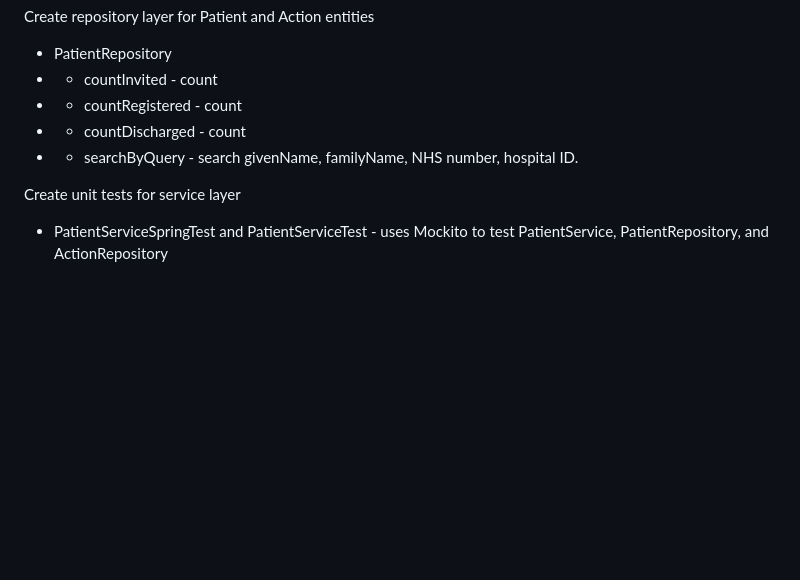
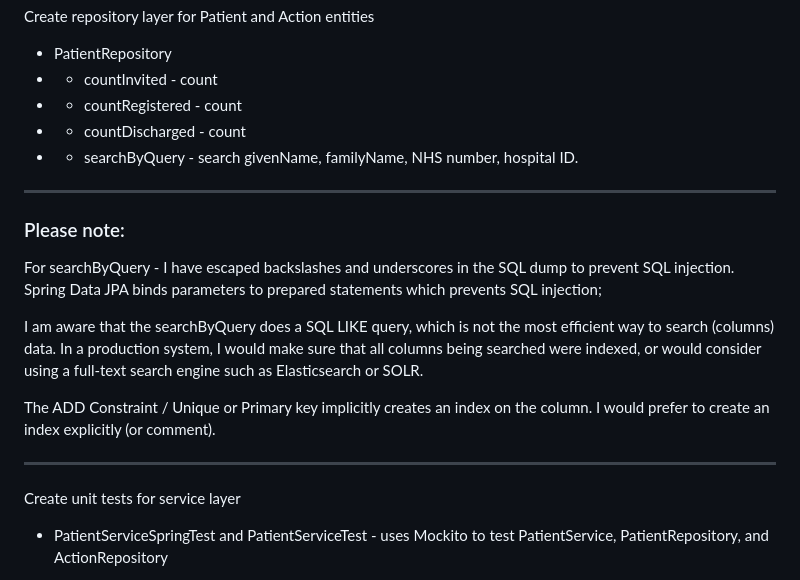
Before and after one commit to chocksaway/Healthcare, a Markdown page: DEV-LOG.md, the part around the change. Drawn GitHub-style; blank space fills up the shorter version.

Commit message:
Adding detail for searchByQuery - preventing SQL injection and commenting on explicit index creation for maximum efficiency of searchByQuery.  Alternatively use a search engine.

```diff
--- a/DEV-LOG.md
+++ b/DEV-LOG.md
@@ -78,6 +78,21 @@ Create repository layer for Patient and Action entities
 + + countDischarged - count
 + + searchByQuery - search givenName, familyName, NHS number, hospital ID.
 
+----
+
+###  Please note:
+
+For searchByQuery - I have escaped backslashes and underscores in the SQL dump to prevent SQL injection.
+Spring Data JPA binds parameters to prepared statements which prevents SQL injection;
+
+I am aware that the searchByQuery does a SQL LIKE query, which is not the most efficient way to search (columns) data.
+In a production system, I would make sure that all columns being searched were indexed, or would consider using a full-text search engine such as Elasticsearch or SOLR.
+
+The ADD Constraint / Unique or Primary key implicitly creates an index on the column.  I would prefer to create an index explicitly (or comment).
+
+----
+
+
 Create unit tests for service layer
 + PatientServiceSpringTest and PatientServiceTest - uses Mockito to test PatientService, PatientRepository, and ActionRepository
 
```
